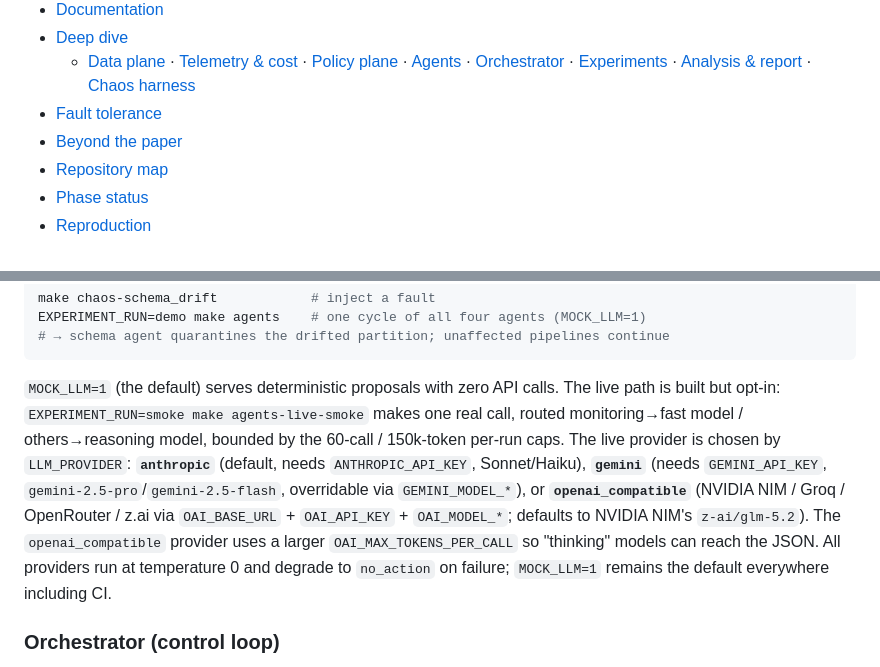
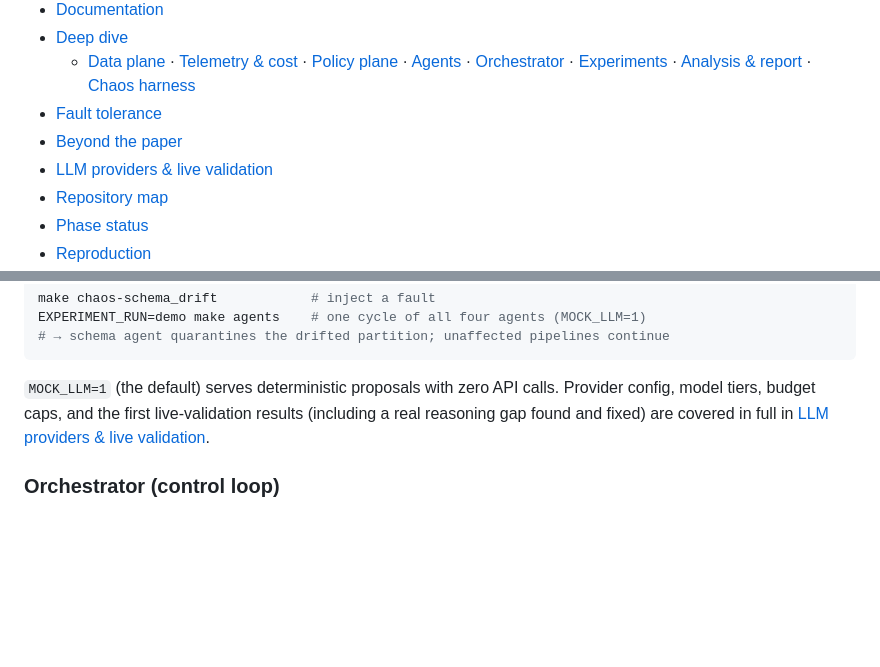
Before and after one commit to bodapatisaikrishna/agentic-cloud-pipeline-governance, a Markdown page: README.md, 2 parts joined by grey strips. Rendered like a GitHub page; blank space fills up the shorter version.

````diff
--- a/README.md
+++ b/README.md
@@ -37,6 +37,7 @@ ACDE is both:
     [Analysis & report](#analysis--report) · [Chaos harness](#chaos-harness)
 - [Fault tolerance](#fault-tolerance)
 - [Beyond the paper](#beyond-the-paper-v13)
+- [LLM providers & live validation](#llm-providers--live-validation)
 - [Repository map](#repository-map)
 - [Phase status](#phase-status)
 - [Reproduction](#reproduction)
@@ -237,16 +238,10 @@ EXPERIMENT_RUN=demo make agents    # one cycle of all four agents (MOCK_LLM=1)
 # → schema agent quarantines the drifted partition; unaffected pipelines continue
 ```
 
-`MOCK_LLM=1` (the default) serves deterministic proposals with zero API calls. The live path is
-built but opt-in: `EXPERIMENT_RUN=smoke make agents-live-smoke` makes one real call, routed
-monitoring→fast model / others→reasoning model, bounded by the 60-call / 150k-token per-run caps.
-The live provider is chosen by `LLM_PROVIDER`: **`anthropic`** (default, needs `ANTHROPIC_API_KEY`,
-Sonnet/Haiku), **`gemini`** (needs `GEMINI_API_KEY`, `gemini-2.5-pro`/`gemini-2.5-flash`,
-overridable via `GEMINI_MODEL_*`), or **`openai_compatible`** (NVIDIA NIM / Groq / OpenRouter / z.ai
-via `OAI_BASE_URL` + `OAI_API_KEY` + `OAI_MODEL_*`; defaults to NVIDIA NIM's `z-ai/glm-5.2`). The
-`openai_compatible` provider uses a larger `OAI_MAX_TOKENS_PER_CALL` so "thinking" models can reach
-the JSON. All providers run at temperature 0 and degrade to `no_action` on failure; `MOCK_LLM=1`
-remains the default everywhere including CI.
+`MOCK_LLM=1` (the default) serves deterministic proposals with zero API calls. Provider config,
+model tiers, budget caps, and the first live-validation results (including a real reasoning gap
+found and fixed) are covered in full in
+[LLM providers & live validation](#llm-providers--live-validation).
 
 ### Orchestrator (control loop)
 
````
Also changed, not shown: other parts of README.md (+63 -0 lines).
